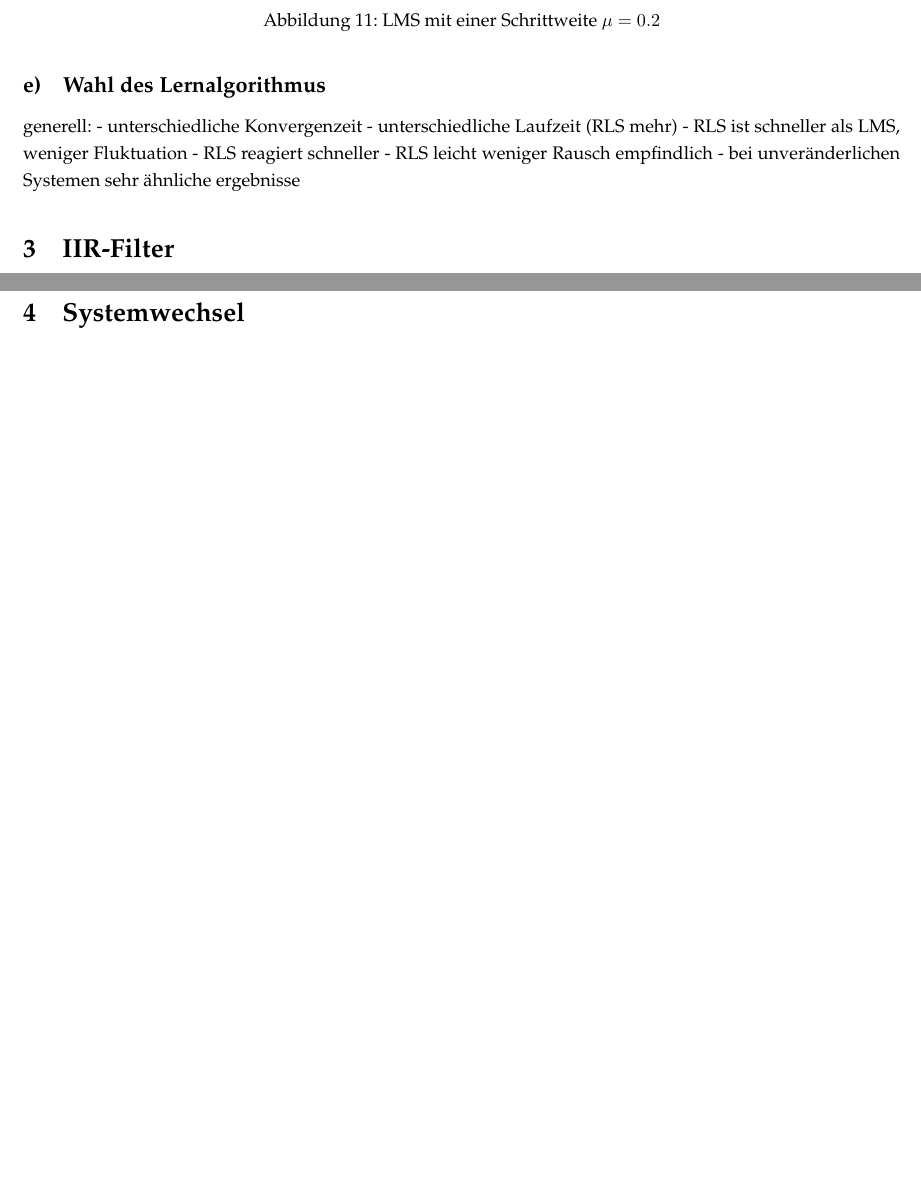
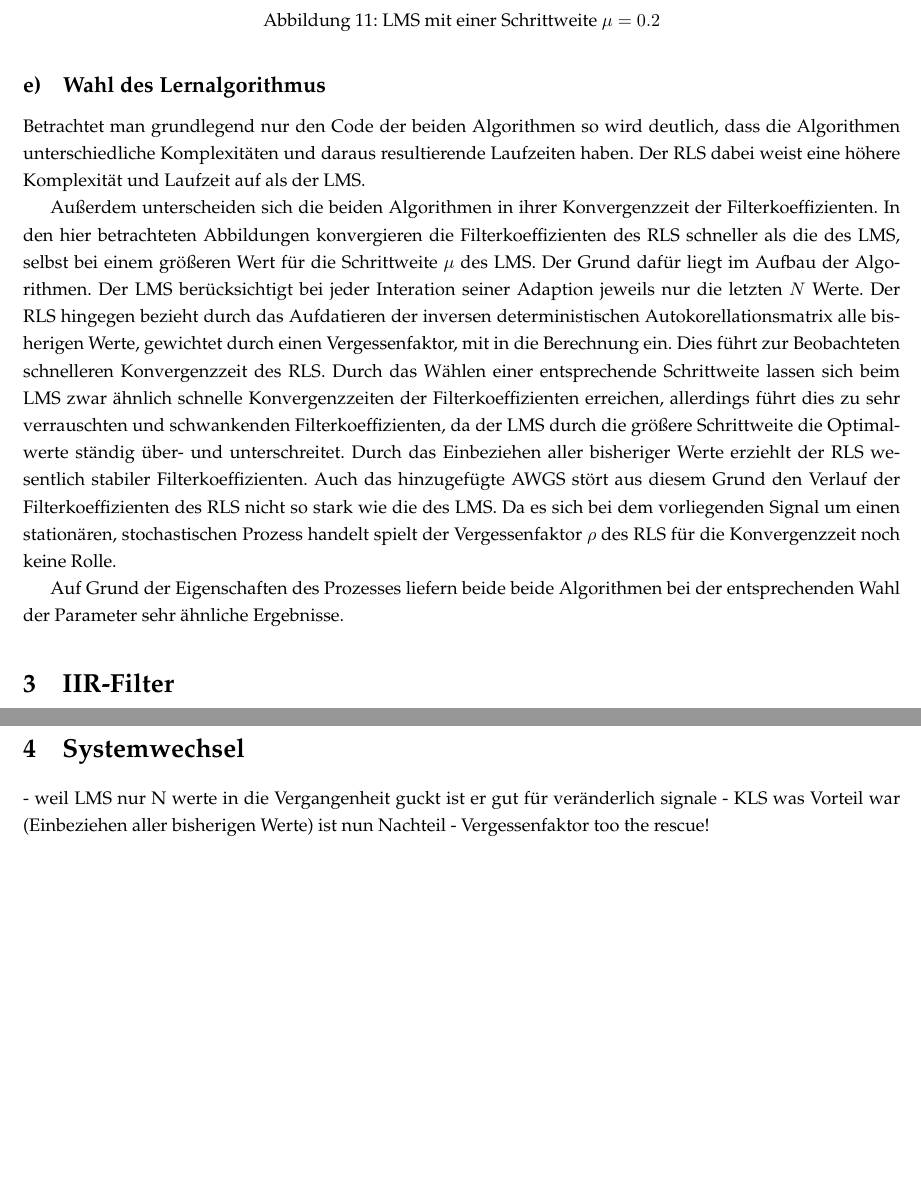
Before and after one commit to Foaly/AdaptiveFilter, a LaTeX document (tex/main.tex, which reads tex/Aufgabe1.tex): two parts of pages 7 and 10 of 11 before the commit and two parts of pages 7 and 10 of 12 after it, joined at a grey line, cut so that both start at the same text, the shorter picture padded with empty space. Compiled offline with pdfLaTeX.

Commit message:
Risch Bombe conclusion zu Aufgabe 1 gedropt.

```diff
--- a/tex/Aufgabe1.tex
+++ b/tex/Aufgabe1.tex
@@ -165,13 +165,21 @@ Die bisherigen Plots \ref{fig:N1} bis \ref{fig:sig10} wurden mit einer Schrittwe
 
 \subsection{Wahl des Lernalgorithmus}
 
-generell:
-- unterschiedliche Konvergenzeit
-- unterschiedliche Laufzeit (RLS mehr)
-- RLS ist schneller als LMS, weniger Fluktuation
-- RLS reagiert schneller
-- RLS leicht weniger Rausch empfindlich
-- bei unveränderlichen Systemen sehr ähnliche ergebnisse
+Betrachtet man grundlegend nur den Code der beiden Algorithmen so wird deutlich, dass die Algorithmen unterschiedliche Komplexitäten und daraus resultierende Laufzeiten haben.
+Der RLS dabei weist eine höhere Komplexität und Laufzeit auf als der LMS.
+
+Außerdem unterscheiden sich die beiden Algorithmen in ihrer Konvergenzzeit der Filterkoeffizienten.
+In den hier betrachteten Abbildungen konvergieren die Filterkoeffizienten des RLS schneller als die des LMS, selbst bei einem größeren Wert für die Schrittweite $\mu$ des LMS.
+Der Grund dafür liegt im Aufbau der Algorithmen.
+Der LMS berücksichtigt bei jeder Interation seiner Adaption jeweils nur die letzten $N$ Werte.
+Der RLS hingegen bezieht durch das Aufdatieren der inversen deterministischen Autokorellationsmatrix alle bisherigen Werte, gewichtet durch einen Vergessenfaktor, mit in die Berechnung ein.
+Dies führt zur Beobachteten schnelleren Konvergenzzeit des RLS.
+Durch das Wählen einer entsprechende Schrittweite lassen sich beim LMS zwar ähnlich schnelle Konvergenzzeiten der Filterkoeffizienten erreichen, allerdings führt dies zu sehr verrauschten und schwankenden Filterkoeffizienten, da der LMS durch die größere Schrittweite die Optimalwerte ständig über- und unterschreitet.
+Durch das Einbeziehen aller bisheriger Werte erziehlt der RLS wesentlich stabiler Filterkoeffizienten.
+Auch das hinzugefügte AWGS stört aus diesem Grund den Verlauf der Filterkoeffizienten des RLS nicht so stark wie die des LMS.
+Da es sich bei dem vorliegenden Signal um einen stationären, stochastischen Prozess handelt spielt der Vergessenfaktor $\rho$ des RLS für die Konvergenzzeit noch keine Rolle.
+
+Auf Grund der Eigenschaften des Prozesses liefern beide beide Algorithmen bei der entsprechenden Wahl der Parameter sehr ähnliche Ergebnisse.
 
 
 
@@ -270,6 +278,11 @@ Bei der Robustheit gegenüber Rauschen erweist sich der RLS gegenüber dem LMS e
 
 \section{Systemwechsel}
 \label{sec:Systemwechsel}
+
+- weil LMS nur N werte in die Vergangenheit guckt ist er gut für veränderlich signale
+- KLS was Vorteil war (Einbeziehen aller bisherigen Werte) ist nun Nachteil
+- Vergessenfaktor too the rescue!
+
 
 \subsection{Adaptionsverhalten}
 
```
Also changed, not shown: tex/Aufgabe1.tex (6 more changed lines), 1 other file.
